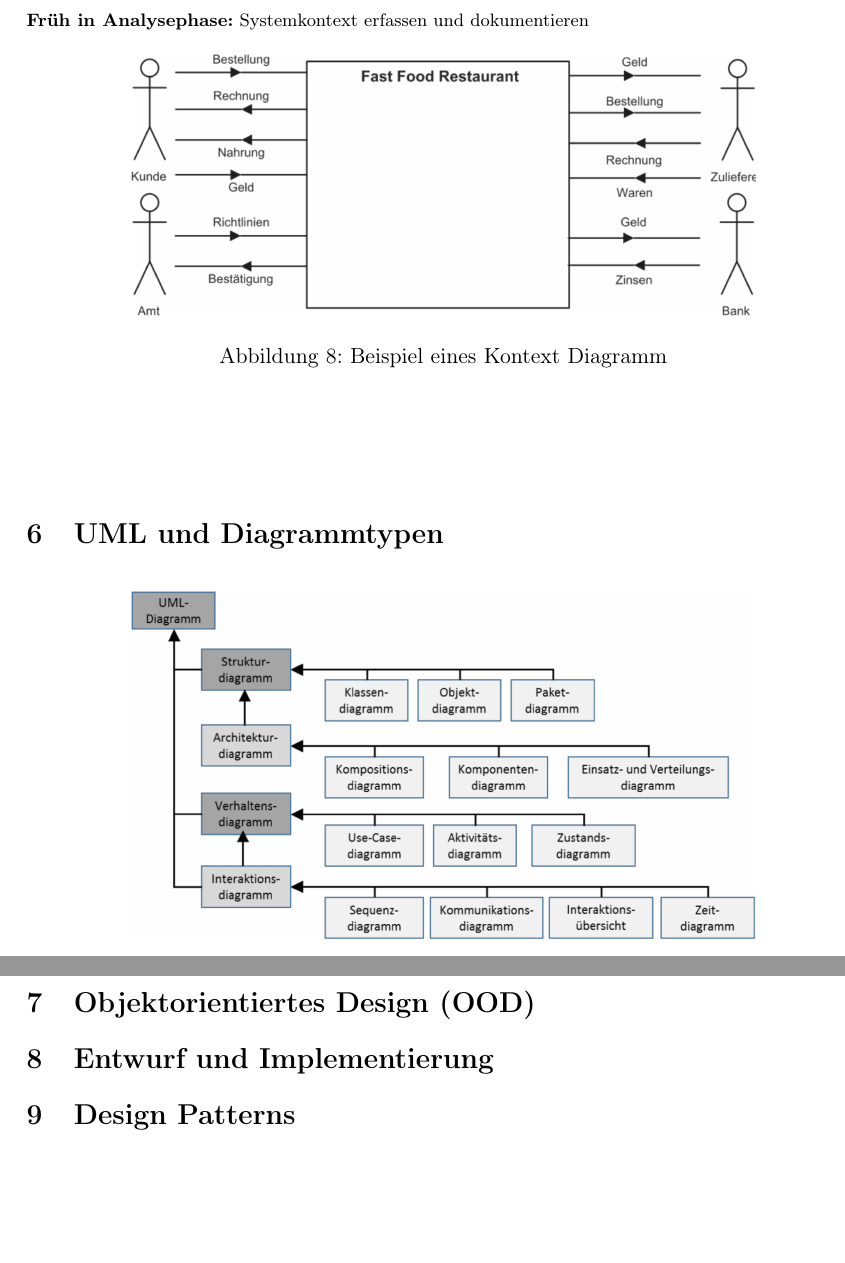
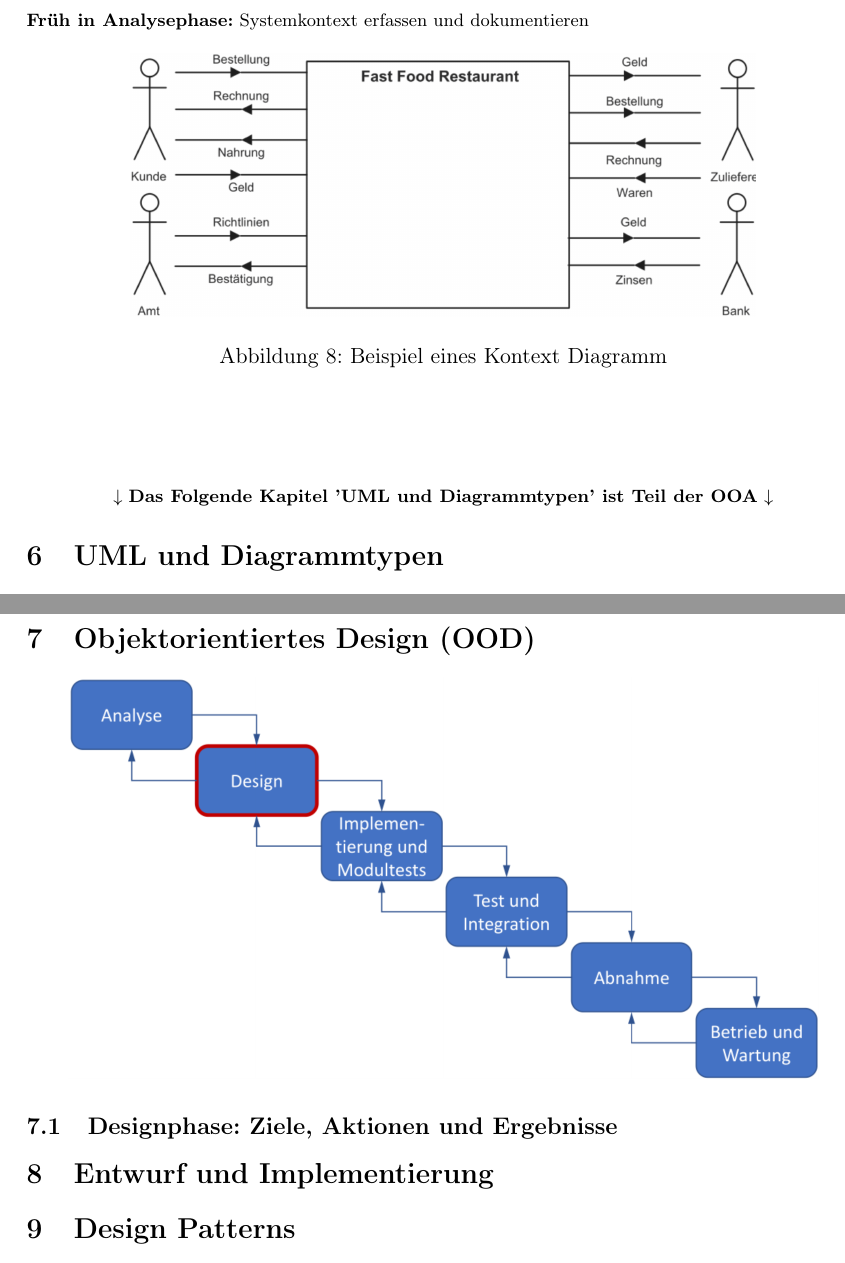
Before and after one commit to felixs274/SE-SoSe2024, a LaTeX document (Zusammenfassung.tex): two parts of pages 20 and 38 of 38, joined at a grey line, cut so that both start at the same text, the shorter picture padded with empty space. Compiled offline with pdfLaTeX.

Commit message:
OOD angefangen

```diff
--- a/Zusammenfassung.tex
+++ b/Zusammenfassung.tex
@@ -839,7 +839,10 @@ $ \rightarrow $ \textbf{Welche Schritte} gehören zur Aufgabenerfüllung?
 
 \vspace{5em}
 
-\section{UML und Diagrammtypen}
+\centering $ \downarrow $ \textbf{Das Folgende Kapitel 'UML und Diagrammtypen' ist Teil der OOA} $ \downarrow $
+
+
+\raggedright \section{UML und Diagrammtypen}
 
 
 \begin{figure}[h]
@@ -1552,7 +1555,10 @@ $ \rightarrow $ \textbf{Welche Schritte} gehören zur Aufgabenerfüllung?
 
 \section{Objektorientiertes Design (OOD)} % --- Objektorientiertes Design (OOD) ------------------------------------------------------------------------------------
 
-
+\centering \includegraphics[width=0.9\textwidth]{OOD-00.png}
+
+
+\raggedright \subsection{Designphase: Ziele, Aktionen und Ergebnisse}
 
 
 \section{Entwurf und Implementierung} % --- Entwurf und Implementierung ------------------------------------------------------------------------------------
```
Also changed, not shown: Images/OOD-00.png (added).
